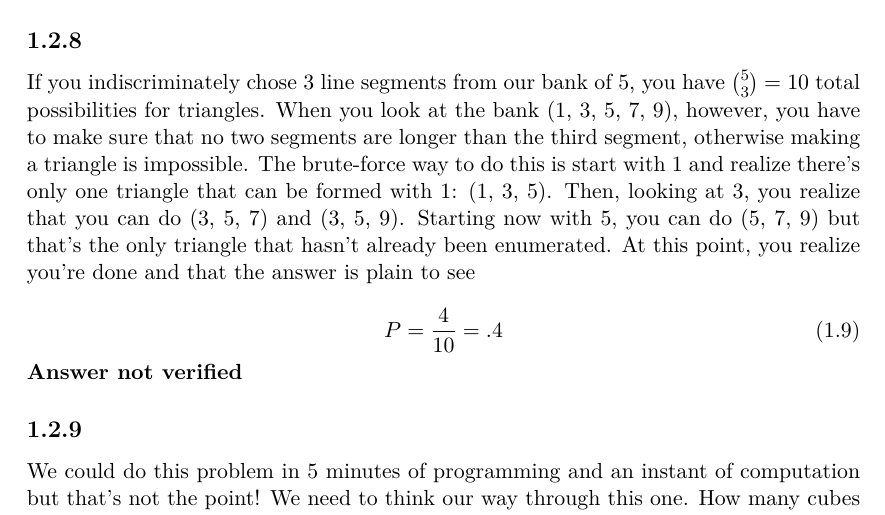
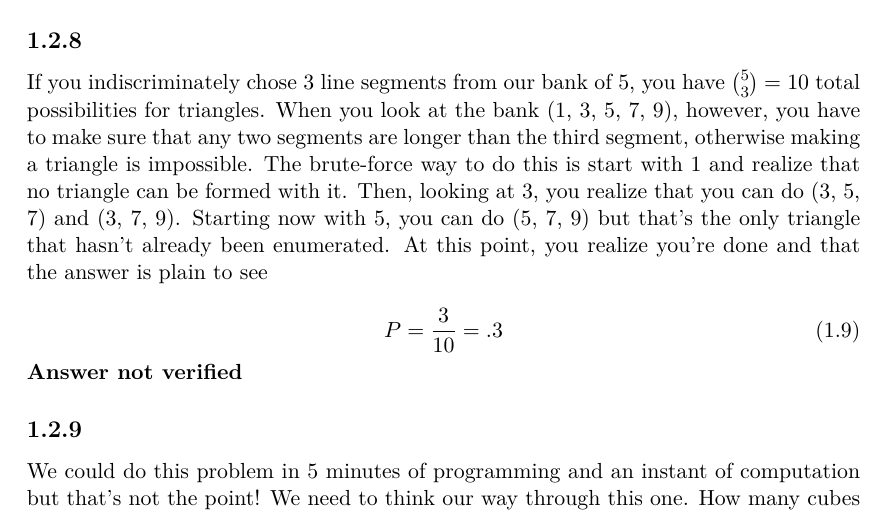
Before and after one commit to jgoodknight/Rozanov_ptcc_solutions, a LaTeX book (main.tex, which reads chapter1.tex): part of page 7 of 67, cut so that both start at the same text. Compiled offline with pdfLaTeX.

Commit message:
Fix 1.8 solution

```diff
--- a/chapter1.tex
+++ b/chapter1.tex
@@ -100,10 +100,10 @@ Which it is worth pointing out, is no different than any other 3-card hand of th
 
 \subsection{}
 %problem 1.8
-If you indiscriminately chose 3 line segments from our bank of 5, you have $\binom{5}{3}=10$ total possibilities for triangles.  When you look at the bank (1, 3, 5, 7, 9), however, you have to make sure that no two segments are longer than the third segment, otherwise making a triangle is impossible.  The brute-force way to do this is start with 1 and realize there's only one triangle that can be formed with 1: (1, 3, 5).  Then, looking at 3, you realize that you can do (3, 5, 7) and (3, 5, 9).  Starting now with 5, you can do (5, 7, 9) but that's the only triangle that hasn't already been enumerated.  At this point, you realize you're done and that the answer is plain to see
+If you indiscriminately chose 3 line segments from our bank of 5, you have $\binom{5}{3}=10$ total possibilities for triangles.  When you look at the bank (1, 3, 5, 7, 9), however, you have to make sure that any two segments are longer than the third segment, otherwise making a triangle is impossible.  The brute-force way to do this is start with 1 and realize that no triangle can be formed with it.  Then, looking at 3, you realize that you can do (3, 5, 7) and (3, 7, 9).  Starting now with 5, you can do (5, 7, 9) but that's the only triangle that hasn't already been enumerated.  At this point, you realize you're done and that the answer is plain to see
 
 \begin{equation}
-	P=\frac{4}{10}=.4
+	P=\frac{3}{10}=.3
 \label{answer1.8}
 \end{equation}
 \textbf{Answer not verified}
```
